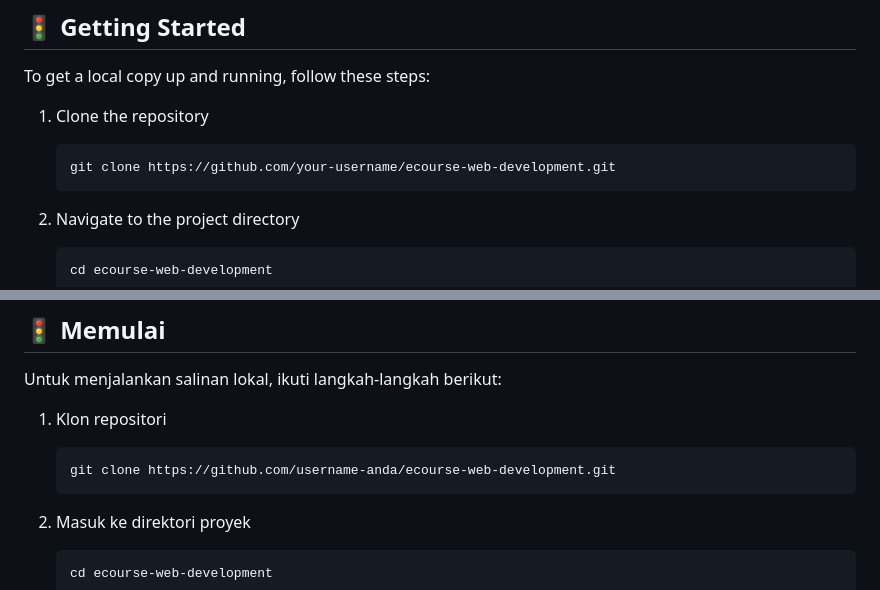
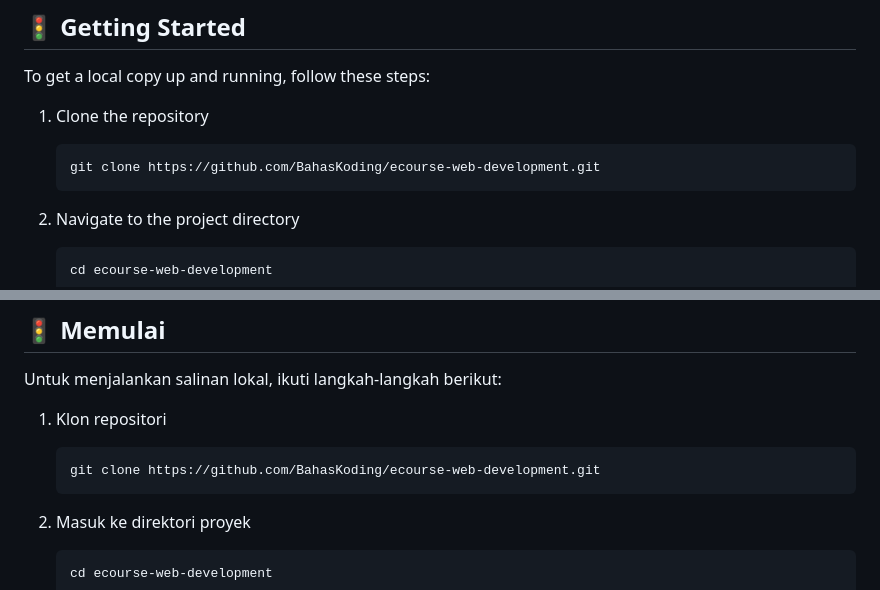
Before and after one commit to BahasKoding/Ecourse-web, a Markdown page: README.md, 2 parts joined by grey strips. Drawn GitHub-style.

````diff
--- a/README.md
+++ b/README.md
@@ -25,7 +25,7 @@ To get a local copy up and running, follow these steps:
 
 1. Clone the repository
    ```
-   git clone https://github.com/your-username/ecourse-web-development.git
+   git clone https://github.com/BahasKoding/ecourse-web-development.git
    ```
 
 2. Navigate to the project directory
@@ -102,7 +102,7 @@ Untuk menjalankan salinan lokal, ikuti langkah-langkah berikut:
 
 1. Klon repositori
    ```
-   git clone https://github.com/username-anda/ecourse-web-development.git
+   git clone https://github.com/BahasKoding/ecourse-web-development.git
    ```
 
 2. Masuk ke direktori proyek
````
